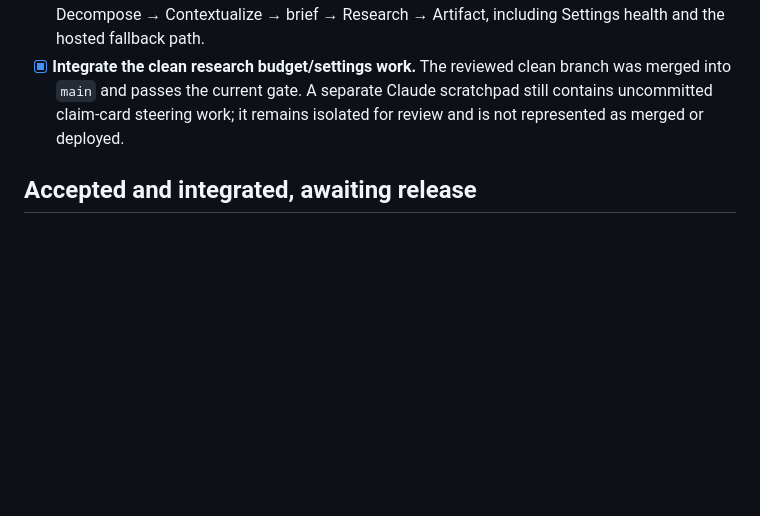
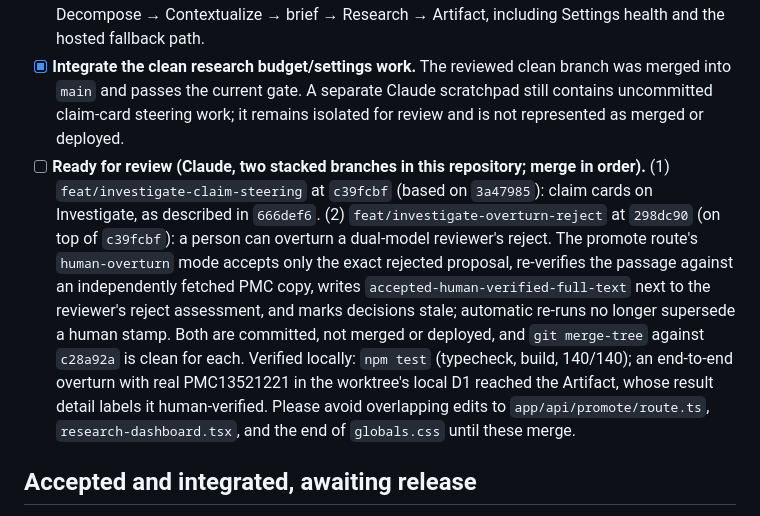
Before and after one commit to anantham/epistack, a Markdown page: TASKS.md, the part around the change. Drawn GitHub-style; blank space fills up the shorter version.

Commit message:
tasks: mark claim steering and reject overturn ready for review
Co-Authored-By: Claude Opus 5 <noreply@anthropic.com>
Claude-Session: https://claude.ai/code/session_01HNQPnnZYn6XVMuSqiPxJ8Q

```diff
--- a/TASKS.md
+++ b/TASKS.md
@@ -10,6 +10,7 @@ This is the durable queue for requests that span code, documentation, deployment
 - [x] **Live deployment smoke verification.** On 2026-09-14, `/`, `/map`, and `/research` returned 200. The deployed homepage showed `OpenRouter · deepseek/deepseek-v4.1-flash`; no loopback reference appeared in the rendered runtime. Console warnings were limited to a browser wallet extension; no site error was observed.
 - [ ] **Fresh browser E2E after release.** Submit the eggs question from a clean case and verify Decompose → Contextualize → brief → Research → Artifact, including Settings health and the hosted fallback path.
 - [x] **Integrate the clean research budget/settings work.** The reviewed clean branch was merged into `main` and passes the current gate. A separate Claude scratchpad still contains uncommitted claim-card steering work; it remains isolated for review and is not represented as merged or deployed.
+- [ ] **Ready for review (Claude, two stacked branches in this repository; merge in order).** (1) `feat/investigate-claim-steering` at `c39fcbf` (based on `3a47985`): claim cards on Investigate, as described in `666def6`. (2) `feat/investigate-overturn-reject` at `298dc90` (on top of `c39fcbf`): a person can overturn a dual-model reviewer's reject. The promote route's `human-overturn` mode accepts only the exact rejected proposal, re-verifies the passage against an independently fetched PMC copy, writes `accepted-human-verified-full-text` next to the reviewer's reject assessment, and marks decisions stale; automatic re-runs no longer supersede a human stamp. Both are committed, not merged or deployed, and `git merge-tree` against `c28a92a` is clean for each. Verified locally: `npm test` (typecheck, build, 140/140); an end-to-end overturn with real PMC13521221 in the worktree's local D1 reached the Artifact, whose result detail labels it human-verified. Please avoid overlapping edits to `app/api/promote/route.ts`, `research-dashboard.tsx`, and the end of `globals.css` until these merge.
 
 ## Accepted and integrated, awaiting release
 
```
